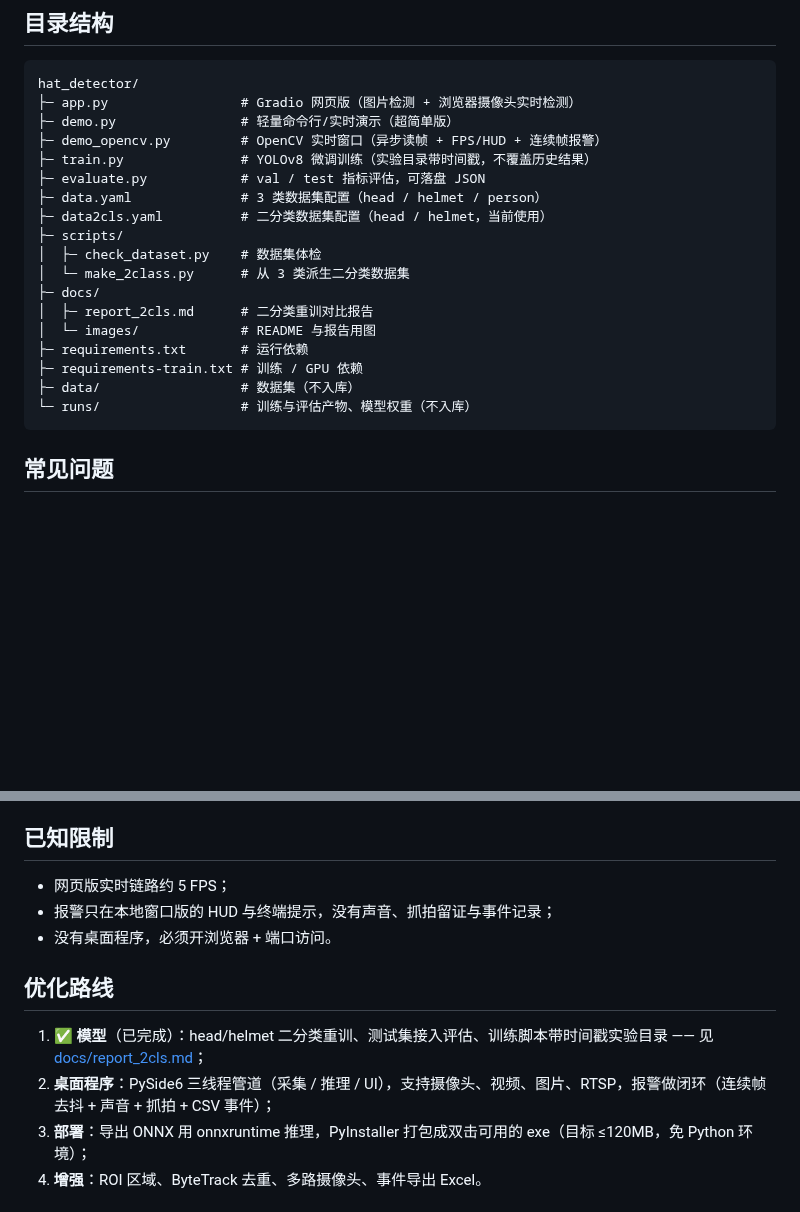
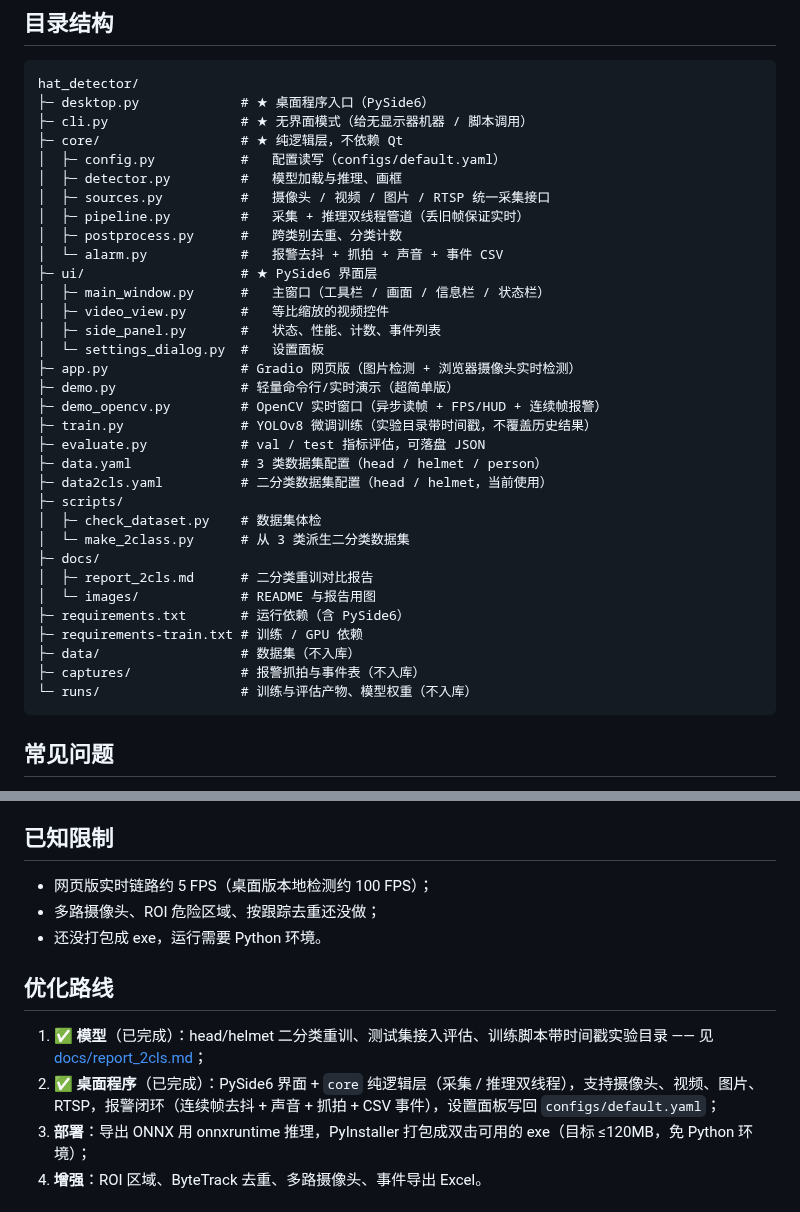
Before and after one commit to BQCF/hat_detector, a Markdown page: README.md, 2 parts joined by grey strips. GitHub-like rendering; blank space fills up the shorter version.

````diff
--- a/README.md
+++ b/README.md
@@ -142,6 +184,20 @@ python demo.py --source 0 --conf 0.5        # 轻量版实时检测
 
 ```
 hat_detector/
+├─ desktop.py             # ★ 桌面程序入口（PySide6）
+├─ cli.py                 # ★ 无界面模式（给无显示器机器 / 脚本调用）
+├─ core/                  # ★ 纯逻辑层，不依赖 Qt
+│  ├─ config.py           #   配置读写（configs/default.yaml）
+│  ├─ detector.py         #   模型加载与推理、画框
+│  ├─ sources.py          #   摄像头 / 视频 / 图片 / RTSP 统一采集接口
+│  ├─ pipeline.py         #   采集 + 推理双线程管道（丢旧帧保证实时）
+│  ├─ postprocess.py      #   跨类别去重、分类计数
+│  └─ alarm.py            #   报警去抖 + 抓拍 + 声音 + 事件 CSV
+├─ ui/                    # ★ PySide6 界面层
+│  ├─ main_window.py      #   主窗口（工具栏 / 画面 / 信息栏 / 状态栏）
+│  ├─ video_view.py       #   等比缩放的视频控件
+│  ├─ side_panel.py       #   状态、性能、计数、事件列表
+│  └─ settings_dialog.py  #   设置面板
 ├─ app.py                 # Gradio 网页版（图片检测 + 浏览器摄像头实时检测）
 ├─ demo.py                # 轻量命令行/实时演示（超简单版）
 ├─ demo_opencv.py         # OpenCV 实时窗口（异步读帧 + FPS/HUD + 连续帧报警）
@@ -155,9 +211,10 @@ hat_detector/
 ├─ docs/
 │  ├─ report_2cls.md      # 二分类重训对比报告
 │  └─ images/             # README 与报告用图
-├─ requirements.txt       # 运行依赖
+├─ requirements.txt       # 运行依赖（含 PySide6）
 ├─ requirements-train.txt # 训练 / GPU 依赖
 ├─ data/                  # 数据集（不入库）
+├─ captures/              # 报警抓拍与事件表（不入库）
 └─ runs/                  # 训练与评估产物、模型权重（不入库）
 ```
 
@@ -178,14 +235,14 @@ hat_detector/
 
 ## 已知限制
 
-- 网页版实时链路约 5 FPS；
-- 报警只在本地窗口版的 HUD 与终端提示，没有声音、抓拍留证与事件记录；
-- 没有桌面程序，必须开浏览器 + 端口访问。
+- 网页版实时链路约 5 FPS（桌面版本地检测约 100 FPS）；
+- 多路摄像头、ROI 危险区域、按跟踪去重还没做；
+- 还没打包成 exe，运行需要 Python 环境。
 
 ## 优化路线
 
 1. ✅ **模型**（已完成）：head/helmet 二分类重训、测试集接入评估、训练脚本带时间戳实验目录 —— 见 [docs/report_2cls.md](docs/report_2cls.md)；
-2. **桌面程序**：PySide6 三线程管道（采集 / 推理 / UI），支持摄像头、视频、图片、RTSP，报警做闭环（连续帧去抖 + 声音 + 抓拍 + CSV 事件）；
+2. ✅ **桌面程序**（已完成）：PySide6 界面 + `core` 纯逻辑层（采集 / 推理双线程），支持摄像头、视频、图片、RTSP，报警闭环（连续帧去抖 + 声音 + 抓拍 + CSV 事件），设置面板写回 `configs/default.yaml`；
 3. **部署**：导出 ONNX 用 onnxruntime 推理，PyInstaller 打包成双击可用的 exe（目标 ≤120MB，免 Python 环境）；
 4. **增强**：ROI 区域、ByteTrack 去重、多路摄像头、事件导出 Excel。
 
````
Also changed, not shown: other parts of README.md (+43 -1 lines), docs/images/04_desktop_ui.png (added), 16 other files.
